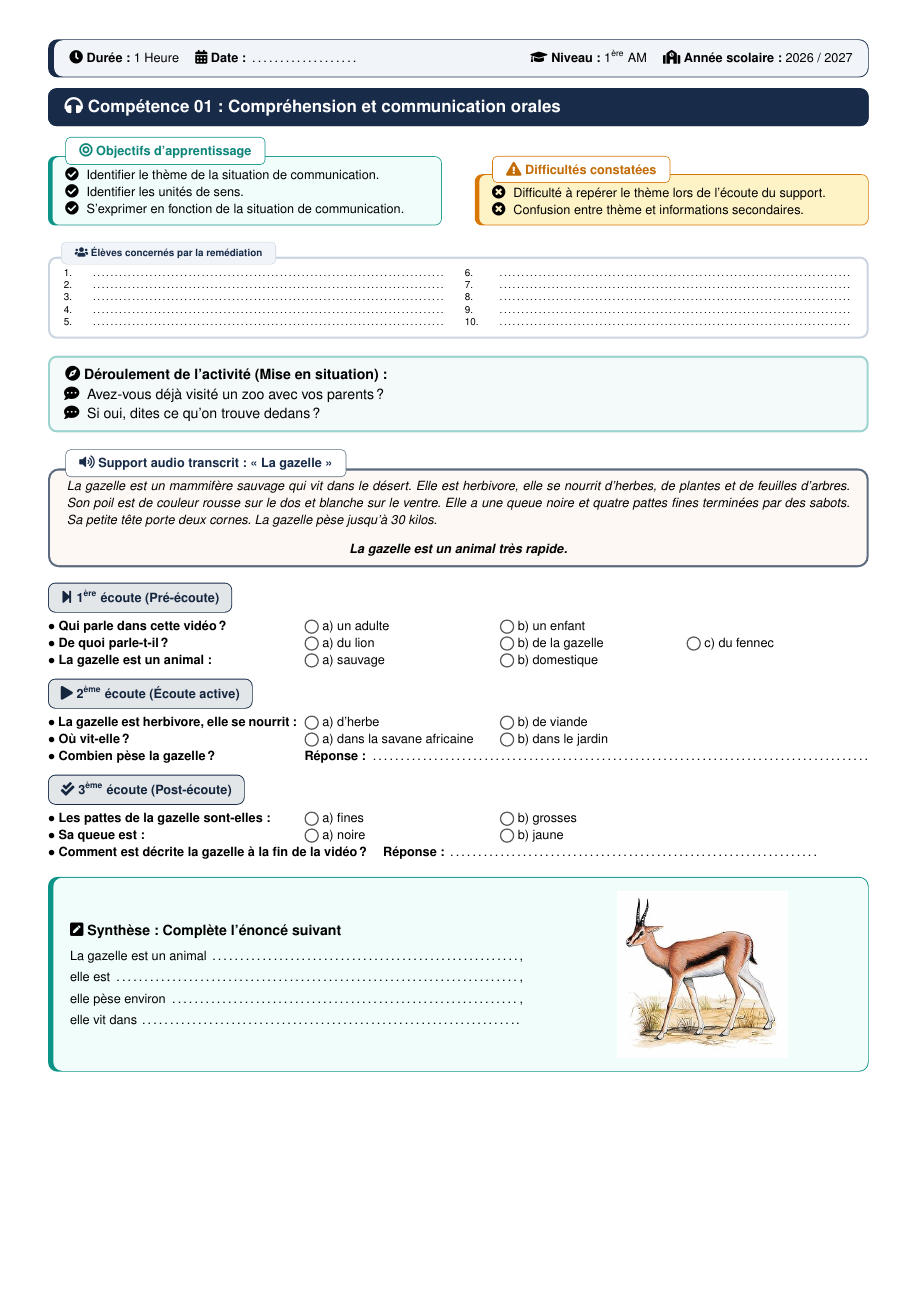
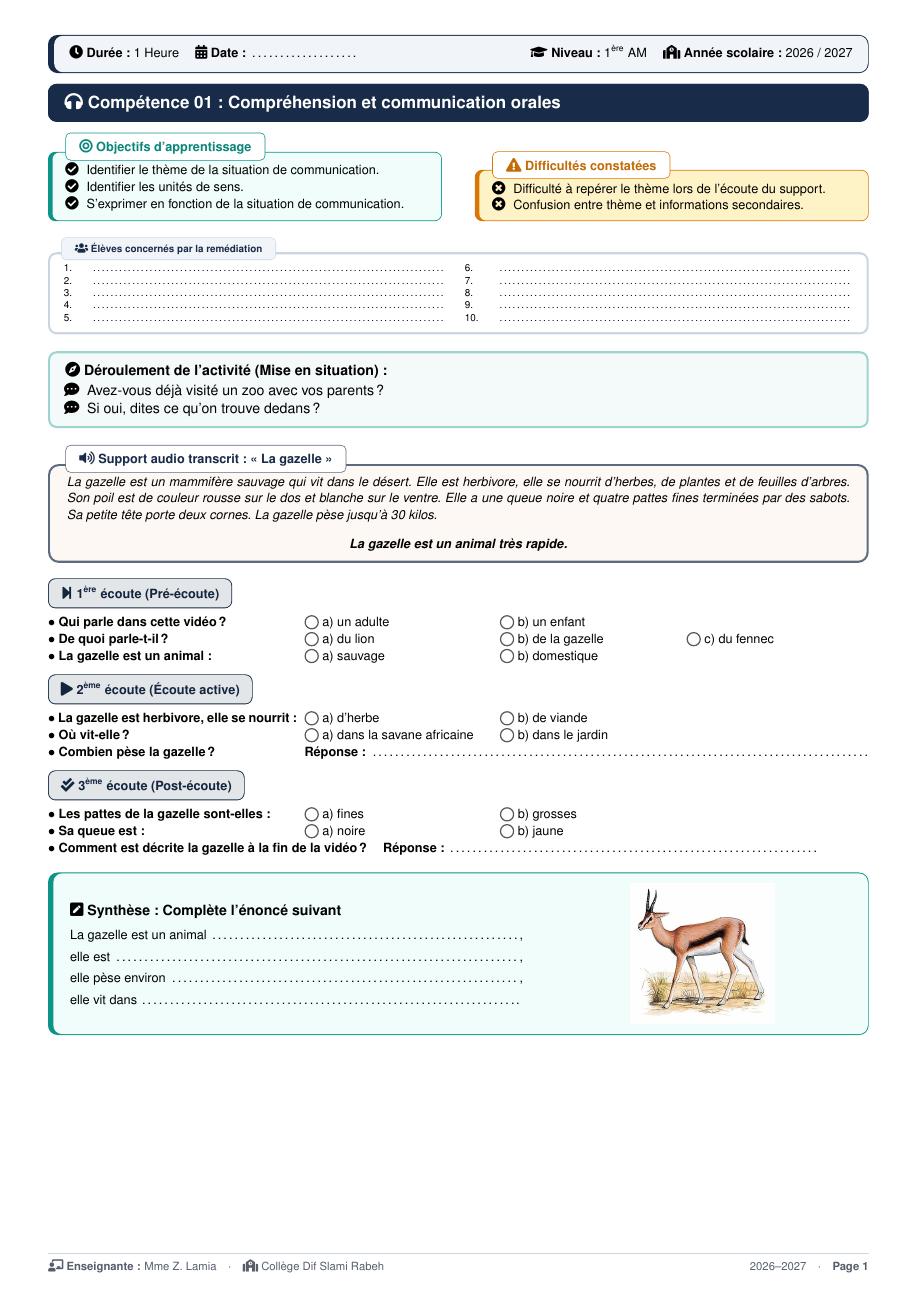
Before and after one commit to ZKarim13/lamia, a LaTeX document (src/1AM/competence_01_oral.tex, which reads sty/lamia-pedagogy.sty): page 1 of 2. Compiled offline with pdfLaTeX.

Commit message:
feat(pedagogy): add dedicated student header and official teacher footer

```diff
--- a/src/1AM/competence_01_oral.tex
+++ b/src/1AM/competence_01_oral.tex
@@ -157,7 +157,7 @@ $\bullet$ \textbf{Sa queue est :} & \qcmCircle a) noire & \qcmCircle b) jaune &
   colframe=secondary,
   arc=2mm,
   leftrule=3.5pt,rightrule=0.6pt,toprule=0.6pt,bottomrule=0.6pt,
-  top=6pt,bottom=6pt,left=8pt,right=8pt
+  top=4pt,bottom=4pt,left=8pt,right=8pt
 ]
 \begin{minipage}[c]{0.58\textwidth}
 \textbf{\faPenSquare\ Synthèse : Complète l'énoncé suivant}\\[4pt]
@@ -171,7 +171,7 @@ elle vit dans \dotfill .
 \hfill
 \begin{minipage}[c]{0.38\textwidth}
 \centering
-\includegraphics[width=\linewidth,height=3.8cm,keepaspectratio]{images/gazelle_p1.png}
+\includegraphics[width=\linewidth,height=3.2cm,keepaspectratio]{images/gazelle_p1.png}
 \end{minipage}
 \end{tcolorbox}
 
--- a/sty/lamia-pedagogy.sty
+++ b/sty/lamia-pedagogy.sty
@@ -9,8 +9,7 @@
 \renewcommand{\familydefault}{\sfdefault}
 
 % Geometry & Spacing
-\RequirePackage[margin=1.1cm,top=0.9cm,bottom=0.9cm]{geometry}
-\pagestyle{empty}
+\RequirePackage[a4paper,left=1.1cm,right=1.1cm,top=0.8cm,bottom=1.05cm,footskip=0.45cm]{geometry}
 \setlength{\parindent}{0pt}
 \setlength{\parskip}{2pt}
 
@@ -25,6 +24,7 @@
 \RequirePackage{enumitem}
 \RequirePackage[table]{xcolor}
 \RequirePackage{tikz}
+\RequirePackage{fancyhdr}
 
 % Graphicspath fallback
 \graphicspath{{assets/images/}{../assets/images/}{../../assets/images/}{assets/}{../assets/}{../../assets/}{images/}{../images/}}
@@ -48,10 +48,39 @@
 \definecolor{neutrallight}{RGB}{248, 250, 252}
 
 % -------------------------------------------------------------------------
+% Teacher Metadata & Official Attribution Footer
+% -------------------------------------------------------------------------
+\newcommand{\enseignantNom}{Mme Z. Lamia}
+\newcommand{\etablissementNom}{Collège Dif Slami Rabeh}
+\newcommand{\anneeScolaire}{2026--2027}
+
+\newcommand{\setEnseignant}[1]{\renewcommand{\enseignantNom}{#1}}
+\newcommand{\setEtablissement}[1]{\renewcommand{\etablissementNom}{#1}}
+\newcommand{\setAnneeScolaire}[1]{\renewcommand{\anneeScolaire}{#1}}
+
+\pagestyle{fancy}
+\fancyhf{}
+\renewcommand{\headrulewidth}{0pt}
+\renewcommand{\footrulewidth}{0.4pt}
+\renewcommand{\footrule}{%
+  \hbox to\headwidth{\color{cardborder}\leaders\hrule height \footrulewidth\hfill}%
+}
+\fancyfoot[L]{%
+  \footnotesize\textcolor{neutraldark!75}{%
+    \faChalkboardTeacher\ \textbf{Enseignante :} \enseignantNom\quad$\cdot$\quad\faSchool\ \etablissementNom%
+  }%
+}
+\fancyfoot[R]{%
+  \footnotesize\textcolor{neutraldark!75}{%
+    \anneeScolaire\quad$\cdot$\quad\textbf{Page \thepage}%
+  }%
+}
+
+% -------------------------------------------------------------------------
 % Pedagogical Macros & UI Components
 % -------------------------------------------------------------------------
 
-% Metadata Header Bar (Durée, Date, Niveau, Année)
+% Metadata Header Bar (Durée, Date, Niveau, Année) - Fiche Enseignant (Page 1)
 \newcommand{\ficheHeader}[4]{%
 \begin{tcolorbox}[
   enhanced,
@@ -64,6 +93,25 @@
 \begin{tabularx}{\linewidth}{@{}X r@{}}
 {\small\faClock\ \textbf{Durée :} #1 \quad \faCalendar*\ \textbf{Date :} #2} &
 {\small\faGraduationCap\ \textbf{Niveau :} #3 \quad \faSchool\ \textbf{Année scolaire :} #4}
+\end{tabularx}
+\end{tcolorbox}%
+}
+
+% Student Worksheet Header Bar (Nom & Prénom, Niveau, Classe, Date) - Fiche Élève (Page 2)
+\newcommand{\ficheEleveHeader}[1][1\textsuperscript{ère} AM]{%
+\begin{tcolorbox}[
+  enhanced,
+  colback=white,
+  colframe=secondary,
+  arc=2mm,
+  leftrule=4pt,rightrule=0.6pt,toprule=0.6pt,bottomrule=0.6pt,
+  top=3.5pt,bottom=3.5pt,left=8pt,right=8pt
+]
+\begin{tabularx}{\linewidth}{@{}l X l c r@{}}
+{\small\faUserEdit\ \textbf{Nom \& Prénom :}} & \dotfill &
+{\small\faGraduationCap\ \textbf{Niveau :} #1} &
+{\small\faSchool\ \textbf{Classe :}} \makebox[1.8cm]{\dotfill} &
+{\small\faCalendar*\ \textbf{Date :}} \makebox[1.8cm]{\dotfill}
 \end{tabularx}
 \end{tcolorbox}%
 }
```
Also changed, not shown: AGENTS.md (+6 -1 lines), src/1AM/sequence_01/P01_S01_01_oral_comprehension.tex (+1 -1 lines), src/1AM/sequence_01/P01_S01_02_oral_production.tex (+1 -1 lines), src/1AM/sequence_01/P01_S01_03_lecture_hygiene.tex (+1 -1 lines), src/1AM/sequence_01/P01_S01_04_vocabulaire_definition.tex (+1 -1 lines), src/1AM/sequence_01/P01_S01_05_grammaire_relative_qui.tex (+1 -1 lines), src/1AM/sequence_01/P01_S01_06_conjugaison_present.tex (+1 -1 lines), src/1AM/sequence_01/P01_S01_07_lecture_caries_dentaires.tex (+1 -1 lines), src/1AM/sequence_01/P01_S01_08_production_ecrite.tex (+1 -1 lines), src/templates/course_template.tex (+1 -1 lines), dist/1AM/competence_01_oral.pdf, dist/1AM/competence_02_lecture.pdf, dist/1AM/competence_03_comprehension_ecrit.pdf, dist/1AM/competence_04_production_ecrite.pdf, 7 more files, 6 other files.
